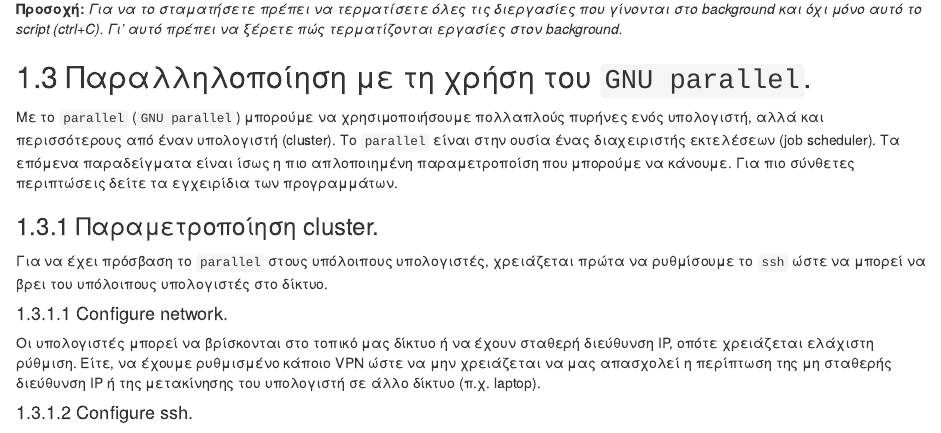
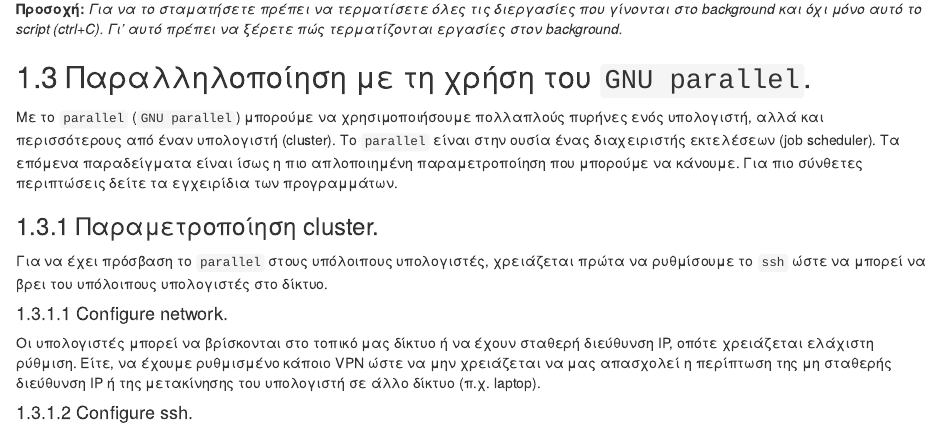
Before and after one commit to thanasisn/libRadTran_guide, an R Markdown document (020_libradlin.Rmd): the page in a window 1100 px wide, from 4340 px down. Rendered offline with R 4.5, knitr and Pandoc, with nearby package versions; drawn as R Markdown's standard HTML page in place of the format the file asks for.

Commit message:
Auto commit

```diff
--- a/020_libradlin.Rmd
+++ b/020_libradlin.Rmd
@@ -255,7 +255,7 @@ exit 0
 Παραλληλοποίηση με τη χρήση του `GNU parallel`.
 --------------------------------------------------------------------------------
 
-Με το `parallel` (`GNU parallel`) μπορούμε να χρησιμοποιήσουμε πολλαπλούς πυρήνες ενός υπολογιστή, αλλά και περισσότερους από έναν υπολογιστή (cluster). Το `parallel` είναι στην ουσία ένας διαχειριστής εκτελέσεων (job scheduler). Τα επόμενα παραδείγματα είναι ίσως η πιο απλοποιημένη παραμετροποίση που μπορούμε να κάνουμε. Για πιο σύνθετες περιπτώσεις δείτε τα εγχειρίδια των προγραμμάτων.
+Με το `parallel` (`GNU parallel`) μπορούμε να χρησιμοποιήσουμε πολλαπλούς πυρήνες ενός υπολογιστή, αλλά και περισσότερους από έναν υπολογιστή (cluster). Το `parallel` είναι στην ουσία ένας διαχειριστής εκτελέσεων (job scheduler). Τα επόμενα παραδείγματα είναι ίσως η πιο απλοποιημένη παραμετροποίηση που μπορούμε να κάνουμε. Για πιο σύνθετες περιπτώσεις δείτε τα εγχειρίδια των προγραμμάτων.
 
 ### Παραμετροποίηση cluster.
 
```
Also changed, not shown: 000_front.Rmd (line endings or trailing spaces).
